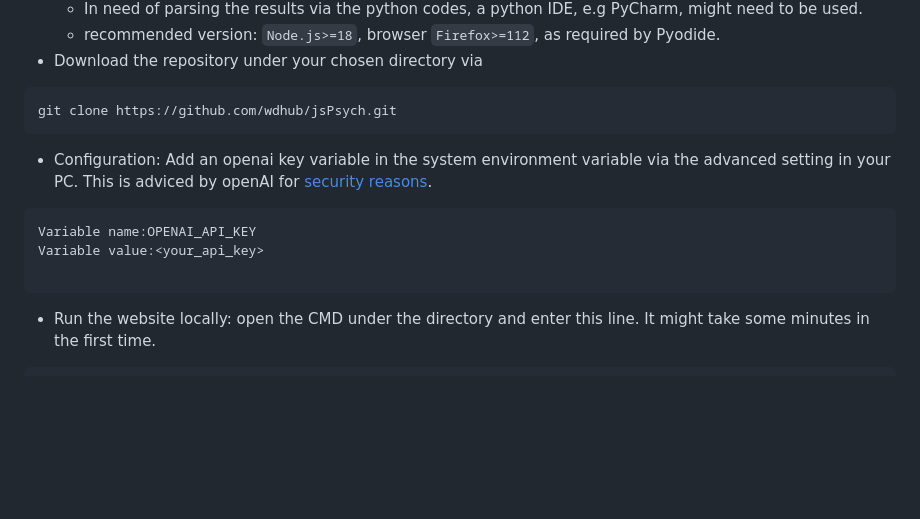
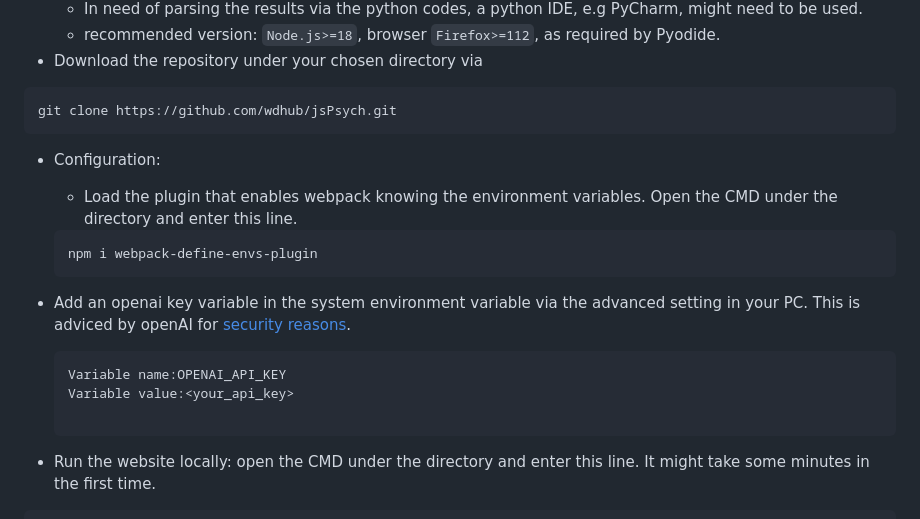
Before and after one commit to Vangmay/jsPsych, a Markdown page: README.md, the part around the change. GitHub-like rendering; blank space fills up the shorter version.

````diff
--- a/README.md
+++ b/README.md
@@ -35,12 +35,17 @@ OpenAI API is maily called to generate the stimuli. In specific, [gpt-3.5-turbo-
 git clone https://github.com/wdhub/jsPsych.git
 ```
 
-- Configuration: Add an openai key variable in the system environment variable via the advanced setting in your PC. This is adviced by openAI for [security reasons](https://help.openai.com/en/articles/5112595-best-practices-for-api-key-safety).
-```
-Variable name:OPENAI_API_KEY
-Variable value:<your_api_key>
+- Configuration:
+	- Load the plugin that enables webpack knowing the environment variables. Open the CMD under the directory and enter this line.
+	```
+	npm i webpack-define-envs-plugin
+	```
+- Add an openai key variable in the system environment variable via the advanced setting in your PC. This is adviced by openAI for [security reasons](https://help.openai.com/en/articles/5112595-best-practices-for-api-key-safety).
+	```
+	Variable name:OPENAI_API_KEY
+	Variable value:<your_api_key>
 
-```
+	```
 
 - Run the website locally: open the CMD under the directory and enter this line. It might take some minutes in the first time.
 ```
````
